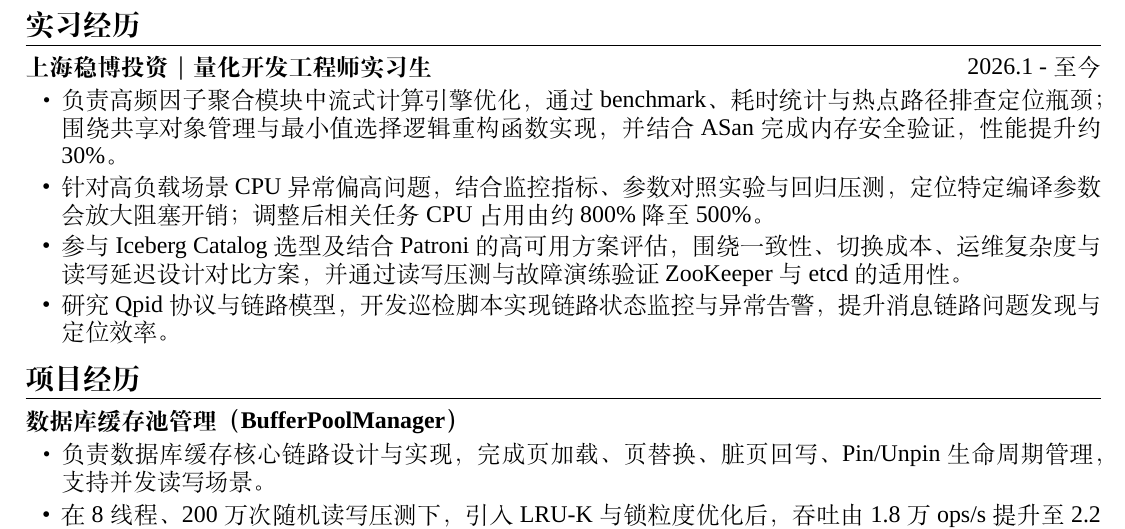
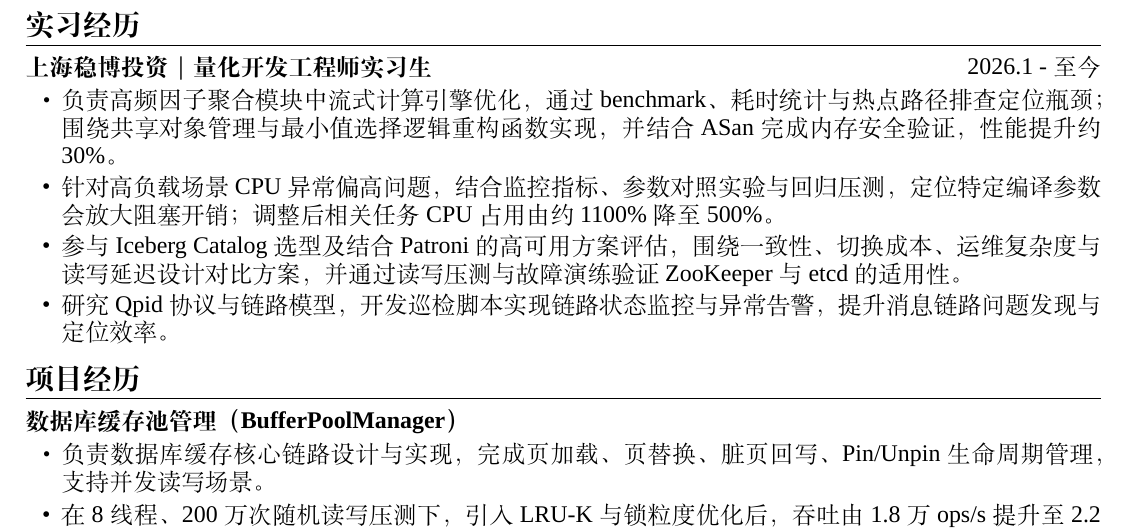
Before and after one commit to zhishengyk/self-resume, a LaTeX CV (resume.tex): part of the page, cut so that both start at the same text. Compiled offline with XeLaTeX; a missing font is replaced by an installed copy or a similar font.

Commit message:
Update resume.tex

```diff
--- a/resume.tex
+++ b/resume.tex
@@ -40,7 +40,7 @@ urlcolor=blue,
 \datedsubsectionlarge{\textbf{上海稳博投资｜量化开发工程师实习生}}{2026.1 - 至今}
 \begin{itemize}[parsep=0.3ex]
 \item \large 负责高频因子聚合模块中流式计算引擎优化，通过 benchmark、耗时统计与热点路径排查定位瓶颈；围绕共享对象管理与最小值选择逻辑重构函数实现，并结合 ASan 完成内存安全验证，性能提升约 30\%。
-\item \large 针对高负载场景 CPU 异常偏高问题，结合监控指标、参数对照实验与回归压测，定位特定编译参数会放大阻塞开销；调整后相关任务 CPU 占用由约 800\% 降至 500\%。
+\item \large 针对高负载场景 CPU 异常偏高问题，结合监控指标、参数对照实验与回归压测，定位特定编译参数会放大阻塞开销；调整后相关任务 CPU 占用由约 1100\% 降至 500\%。
 \item \large 参与 Iceberg Catalog 选型及结合 Patroni 的高可用方案评估，围绕一致性、切换成本、运维复杂度与读写延迟设计对比方案，并通过读写压测与故障演练验证 ZooKeeper 与 etcd 的适用性。
 \item \large 研究 Qpid 协议与链路模型，开发巡检脚本实现链路状态监控与异常告警，提升消息链路问题发现与定位效率。
 \end{itemize}
```
